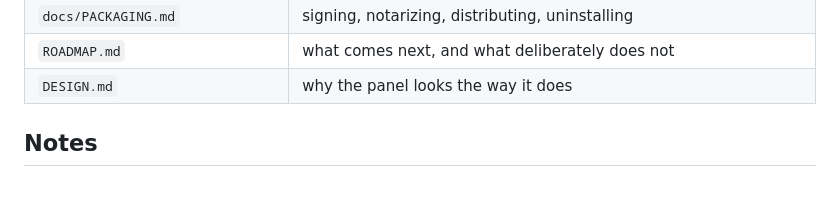
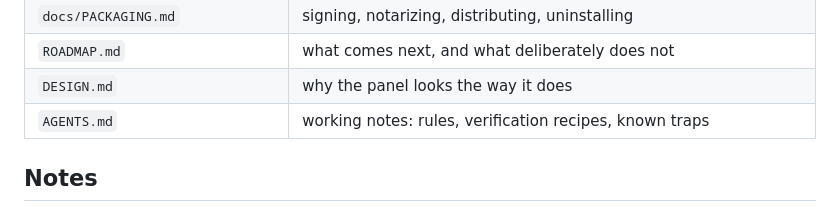
Before and after one commit to hirawat-ll/opencode-go-usage, a Markdown page: README.md, the part around the change. Drawn GitHub-style.

```diff
--- a/README.md
+++ b/README.md
@@ -160,6 +160,7 @@ cargo test             # 38 tests: endpoint parsing, config migration, state mac
 | `docs/PACKAGING.md` | signing, notarizing, distributing, uninstalling |
 | `ROADMAP.md` | what comes next, and what deliberately does not |
 | `DESIGN.md` | why the panel looks the way it does |
+| `AGENTS.md` | working notes: rules, verification recipes, known traps |
 
 ## Notes
 
```
Also changed, not shown: AGENTS.md (added, +139 -0 lines).
